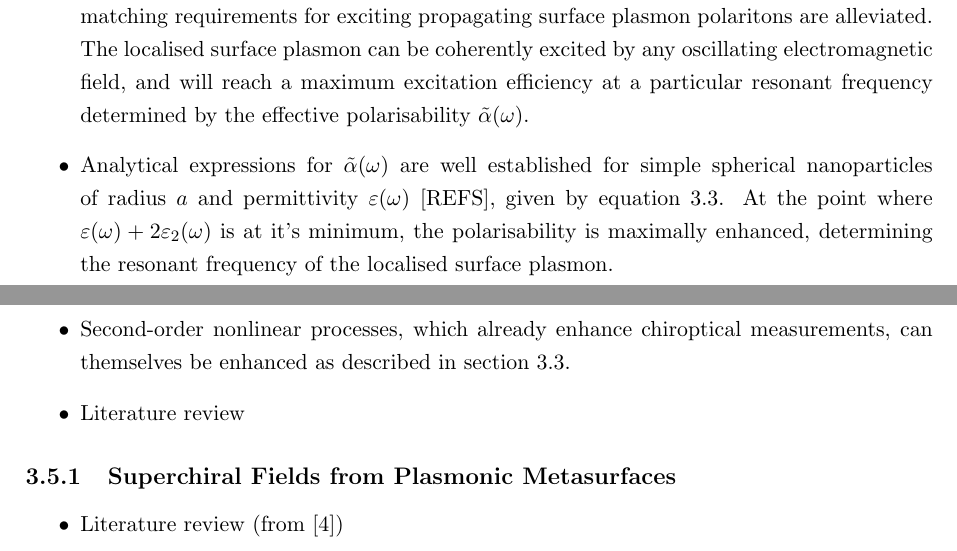
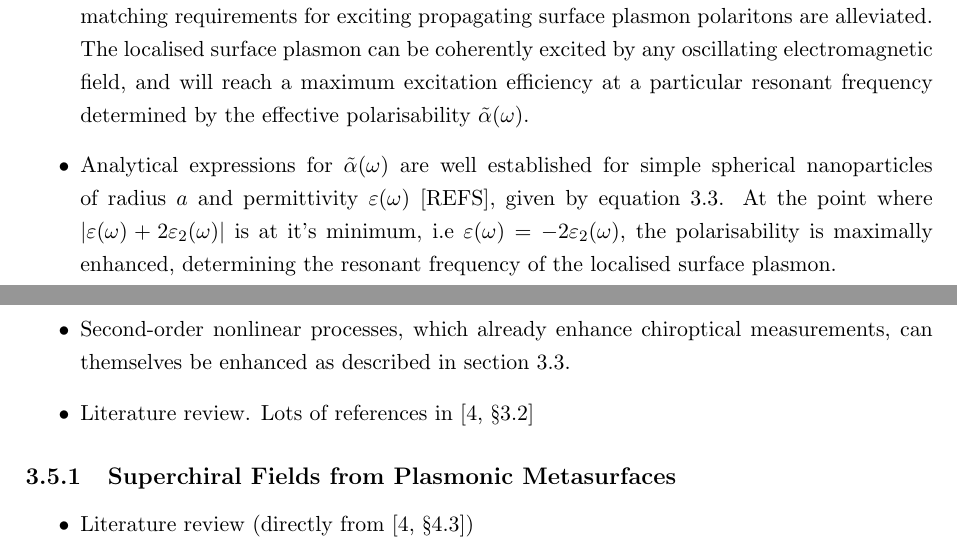
Before and after one commit to jtc42/ThesisUoB, a LaTeX thesis (main.tex, which reads sections/background/Plasmonics.tex): two parts of pages 21 and 24 of 57, joined at a grey line, cut so that both start at the same text. Compiled offline with pdfLaTeX.

Commit message:
Fix error in inline expression

```diff
--- a/sections/background/Plasmonics.tex
+++ b/sections/background/Plasmonics.tex
@@ -33,7 +33,7 @@
     \item In this lowest-order approximation, the electron gas is driven to coherently oscillate at the particle surface. The response of this particle to incident light can thus be described by an induced dipole moment $\bf{\tilde p}$, much like the simple Lorentz oscillator in section~\ref{sec:background:NonlinearOptics:lorentz} (figure~\ref{fig:background:Plasmonics:LSP}a).
     \item For a metallic nanoparticle of permittivity $\varepsilon_1$ surrounded by a dielectric of permittivity $\varepsilon_2$, the induced dipole moment is described by equation~\ref{eq:Plasmonics:LSPdipole}. As in section~\ref{sec:background:Chirality:opticalchirality}, $\bf{\tilde \alpha }$ describes the complex electric polarisability of the particle, and depends strongly on the nanoparticle material, geometry, and the permittivity of the surrounding medium.
     \item Importantly, the induced dipolar plasmon mode is non-propagating, and so the momentum-matching requirements for exciting propagating surface plasmon polaritons are alleviated. The localised surface plasmon can be coherently excited by any oscillating electromagnetic field, and will reach a maximum excitation efficiency at a particular resonant frequency determined by the effective polarisability ${\tilde \alpha }(\omega)$.
-    \item Analytical expressions for ${\tilde \alpha }(\omega)$ are well established for simple spherical nanoparticles of radius $a$ and permittivity $\varepsilon(\omega)$ [REFS], given by equation~\ref{eq:Plasmonics:LSPalphaSphere}. At the point where $\varepsilon (\omega) + 2\varepsilon_2 (\omega)$ is at it's minimum, the polarisability is maximally enhanced, determining the resonant frequency of the localised surface plasmon.
+    \item Analytical expressions for ${\tilde \alpha }(\omega)$ are well established for simple spherical nanoparticles of radius $a$ and permittivity $\varepsilon(\omega)$ [REFS], given by equation~\ref{eq:Plasmonics:LSPalphaSphere}. At the point where $\lvert \varepsilon (\omega) + 2\varepsilon_2 (\omega) \rvert$ is at it's minimum, i.e $\varepsilon (\omega) = -2\varepsilon_2 (\omega)$, the polarisability is maximally enhanced, determining the resonant frequency of the localised surface plasmon.
     \item However, in many systems the nanoparticle geometry is significantly more complex, and the LSP resonance cannot be determined analytically
 \end{itemize}
 
@@ -110,10 +110,10 @@
 \begin{itemize}
     \item Freedom of fabrication techniques allow symmetries to be explored.
     \item Second-order nonlinear processes, which already enhance chiroptical measurements, can themselves be enhanced as described in section~\ref{sec:Plasmonics:confinement}.
-    \item Literature review
+    \item Literature review. Lots of references in~\cite[\S 3.2]{Collins2017}
 \end{itemize}
 
 \subsection{Superchiral Fields from Plasmonic Metasurfaces}
 \begin{itemize}
-    \item Literature review (from \cite{Collins2017})
+    \item Literature review (directly from \cite[\S 4.3]{Collins2017})
 \end{itemize}
```
